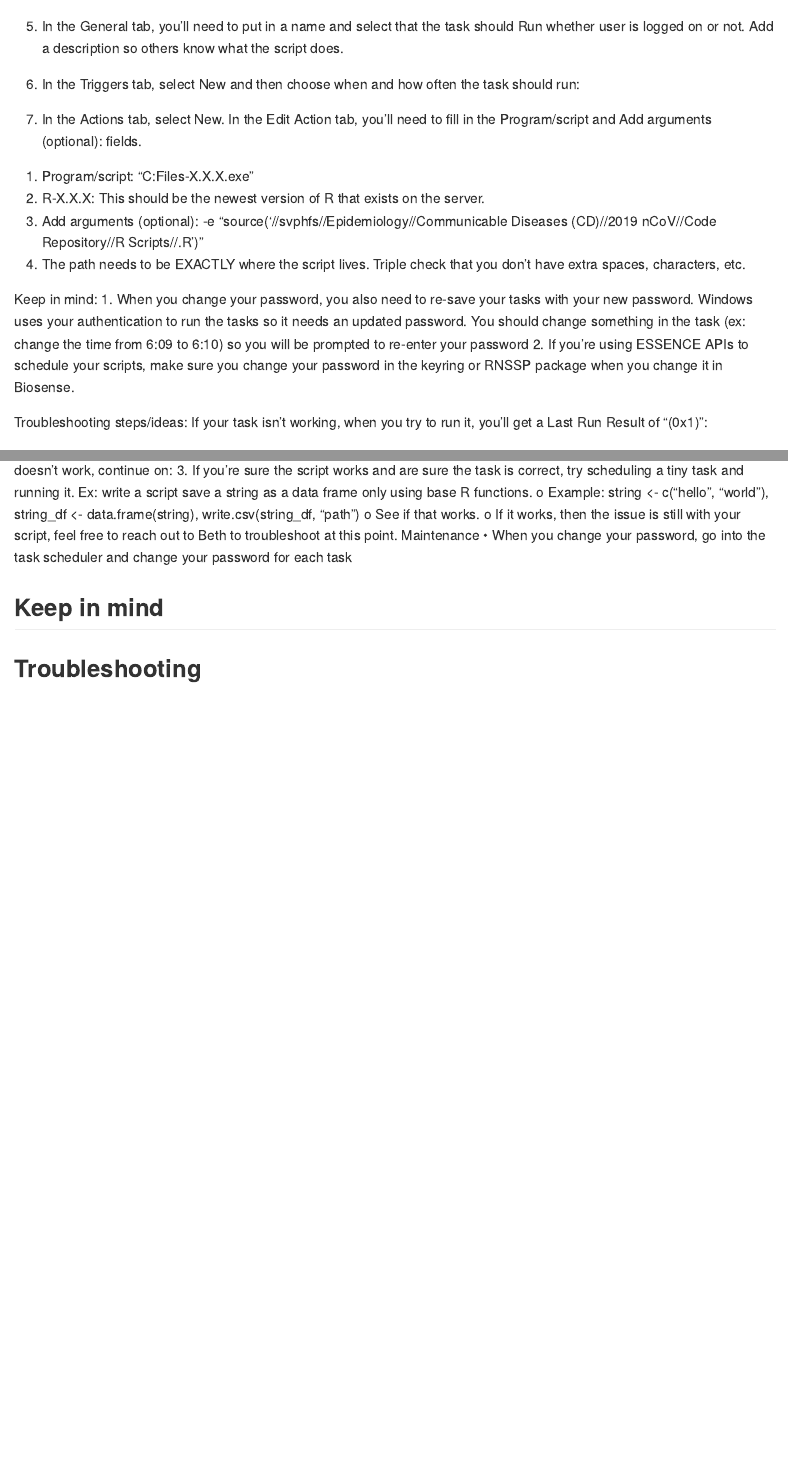
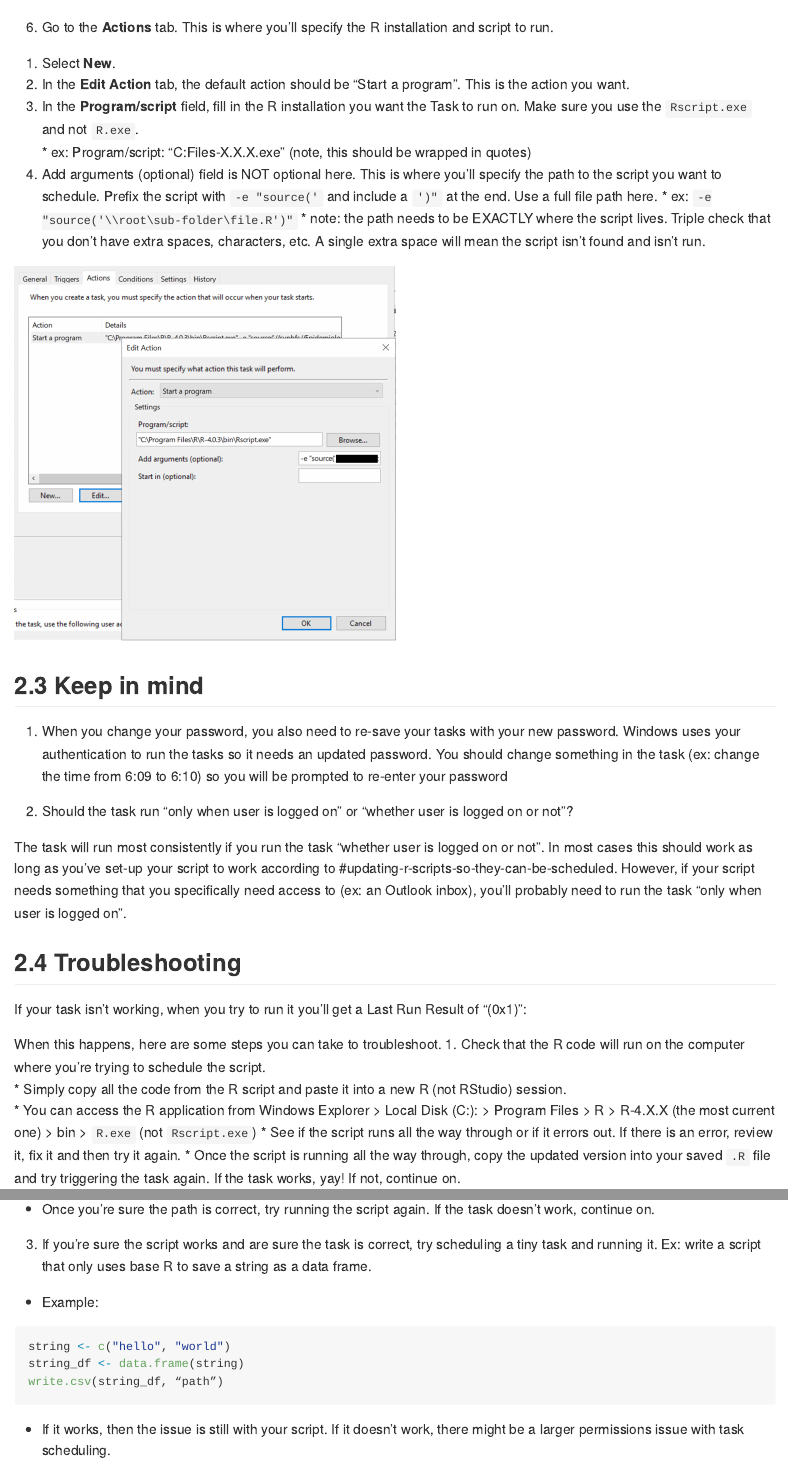
Before and after one commit to San-Mateo-County-Health-Epidemiology/redcap_apis_and_r, an R Markdown document (resources/r-scripts-on-windows-task-scheduler.Rmd): the page in a window 1100 px wide, from 1040 px down before the commit and from 2530 px down after it, and a second part further down, joined at a grey line. Rendered offline with R 4.5, knitr and Pandoc, with nearby package versions.

Commit message:
adding windows task scheduler guide

````diff
--- a/resources/r-scripts-on-windows-task-scheduler.Rmd
+++ b/resources/r-scripts-on-windows-task-scheduler.Rmd
@@ -1,6 +1,9 @@
 ---
 title: "Windows Task Scheduler"
-output: github_document
+output:
+  github_document:
+    toc: true
+    number_sections: true
 ---
 
 # Overview
@@ -38,79 +49,10 @@ Before scheduling a script to be run, you need to check a couple things:
 
+6.	Go to the **Actions** tab. This is where you'll specify the R installation and script to run.
+  a. Select **New**.
+  b. In the **Edit Action** tab, the default action should be "Start a program". This is the action you want.
+  c. In the **Program/script** field, fill in the R installation you want the Task to run on. Make sure you use the `Rscript.exe` and not `R.exe`.
+    * ex: Program/script: "C:\Program Files\R\R-X.X.X\bin\Rscript.exe" (note, this should be wrapped in quotes)
+  d. Add arguments (optional) field is NOT optional here. This is where you'll specify the path to the script you want to schedule. Prefix the script with `-e "source('` and include a `')"` at the end. Use a full file path here.
+    * ex: `-e "source('\\root\sub-folder\file.R')"`
+    * note: the path needs to be EXACTLY where the script lives. Triple check that you don’t have extra spaces, characters, etc. A single extra space will mean the script isn't found and isn't run.
 
-
-
-
-
-
-
-
-
-
-
-
-
-
-
-
-
-
-
-
-
-
-5.	In the General tab, you’ll need to put in a name and select that the task should Run whether user is logged on or not. Add a description so others know what the script does.
-
-
-
-
-
-
-
-
-
-
-
-
-
-
-
-
-
-6.	In the Triggers tab, select New and then choose when and how often the task should run:
-
-
-
-
-
-
-
-
-
-
-
-
-
-
-
-
-
-
-
-
-
-
-7.	In the Actions tab, select New. In the Edit Action tab, you’ll need to fill in the Program/script and Add arguments (optional): fields.
-a.	Program/script: "C:\Program Files\R\R-X.X.X\bin\Rscript.exe"
-i.	R-X.X.X: This should be the newest version of R that exists on the server.
-b.	Add arguments (optional): -e "source('//svphfs//Epidemiology//Communicable Diseases (CD)//2019 nCoV//Code Repository//R Scripts//<PATH>.R')"
-i.	The path needs to be EXACTLY where the script lives. Triple check that you don’t have extra spaces, characters, etc.
-
-
-
-
-Keep in mind:
-1.	When you change your password, you also need to re-save your tasks with your new password. Windows uses your authentication to run the tasks so it needs an updated password. You should change something in the task (ex: change the time from 6:09 to 6:10) so you will be prompted to re-enter your password
-2.	If you’re using ESSENCE APIs to schedule your scripts, make sure you change your password in the keyring or RNSSP package when you change it in Biosense.
-
-Troubleshooting steps/ideas:
-If your task isn’t working, when you try to run it, you’ll get a Last Run Result of “(0x1)”:
@@ -137,12 +59,22 @@ o	OK: `svphfs//epidemiology’
-o	Once you’re sure the path is correct, try running the script again. If the task doesn’t work, continue on:
-3.	If you’re sure the script works and are sure the task is correct, try scheduling a tiny task and running it. Ex: write a script save a string as a data frame only using base R functions.
-o	Example:  string <- c("hello", "world"), string_df <- data.frame(string), write.csv(string_df, “path”)
-o	See if that works.
-o	If it works, then the issue is still with your script, feel free to reach out to Beth to troubleshoot at this point.
-Maintenance
-•	When you change your password, go into the task scheduler and change your password for each task
+![](images\\resources_wts-edit-action.png){.nostretch fig.align="center" width="50%"}
 
 
 ## Keep in mind
 
+1.	When you change your password, you also need to re-save your tasks with your new password. Windows uses your authentication to run the tasks so it needs an updated password. You should change something in the task (ex: change the time from 6:09 to 6:10) so you will be prompted to re-enter your password
+
+2. Should the task run "only when user is logged on" or "whether user is logged on or not"?
+
+  The task will run most consistently if you run the task "whether user is logged on or not". In most cases this should work as long as you've set-up your script to work according to #updating-r-scripts-so-they-can-be-scheduled. However, if your script needs something that you specifically need access to (ex: an Outlook inbox), you'll probably need to run the task "only when user is logged on".
+
+
 ## Troubleshooting
+
+If your task isn’t working, when you try to run it you’ll get a Last Run Result of “(0x1)”:
+
+When this happens, here are some steps you can take to troubleshoot.
+1. Check that the R code will run on the computer where you're trying to schedule the script.
+  * Simply copy all the code from the R script and paste it into a new R (not RStudio) session.
+      * You can access the R application from Windows Explorer > Local Disk (C:): > Program Files > R > R-4.X.X (the most current one) > bin > `R.exe` (not `Rscript.exe`)
+  * See if the script runs all the way through or if it errors out. If there is an error, review it, fix it and then try it again.
+  * Once the script is running all the way through, copy the updated version into your saved `.R` file and try triggering the task again. If the task works, yay! If not, continue on.
@@ -148,0 +94,10 @@ Maintenance
+  * Once you’re sure the path is correct, try running the script again. If the task doesn’t work, continue on.
+
+3.	If you’re sure the script works and are sure the task is correct, try scheduling a tiny task and running it. Ex: write a script that only uses base R to save a string as a data frame.
+  * Example:
+```{r echo=TRUE, eval=FALSE}
+string <- c("hello", "world")
+string_df <- data.frame(string)
+write.csv(string_df, “path”)
+```
+  *	If it works, then the issue is still with your script. If it doesn't work, there might be a larger permissions issue with task scheduling.
````
Also changed, not shown: resources/images/resources_wts-edit-action.png (added), resources/images/resources_wts-library-menu.png (added), resources/images/resources_wts-library.png (added), resources/images/resources_wts-new-task.png (added), resources/images/resources_wts-new-trigger.png (added), resources/images/resources_wts-search.png (added), resources/r-scripts-on-windows-task-scheduler.md (added), resources/r-scripts-on-windows-task-scheduler.Rmd (51 more changed lines).
